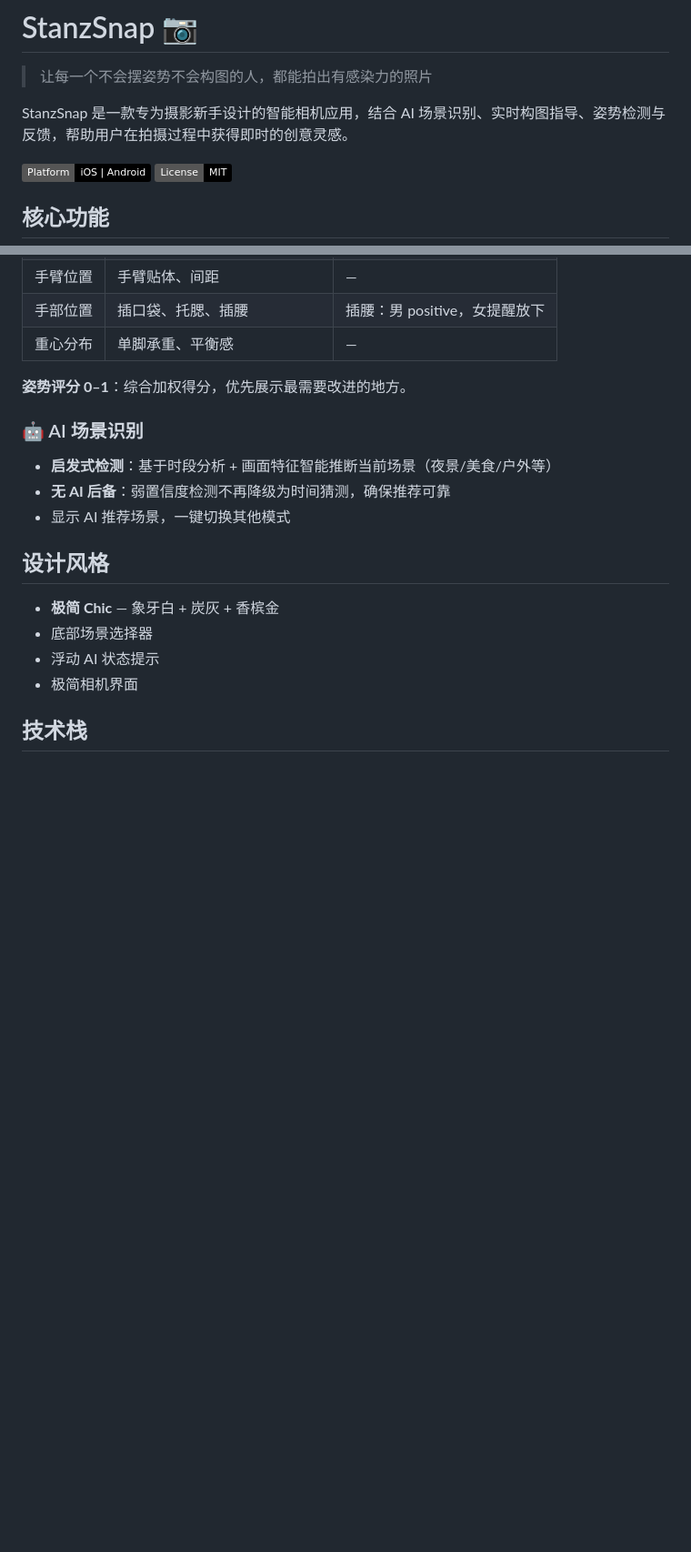
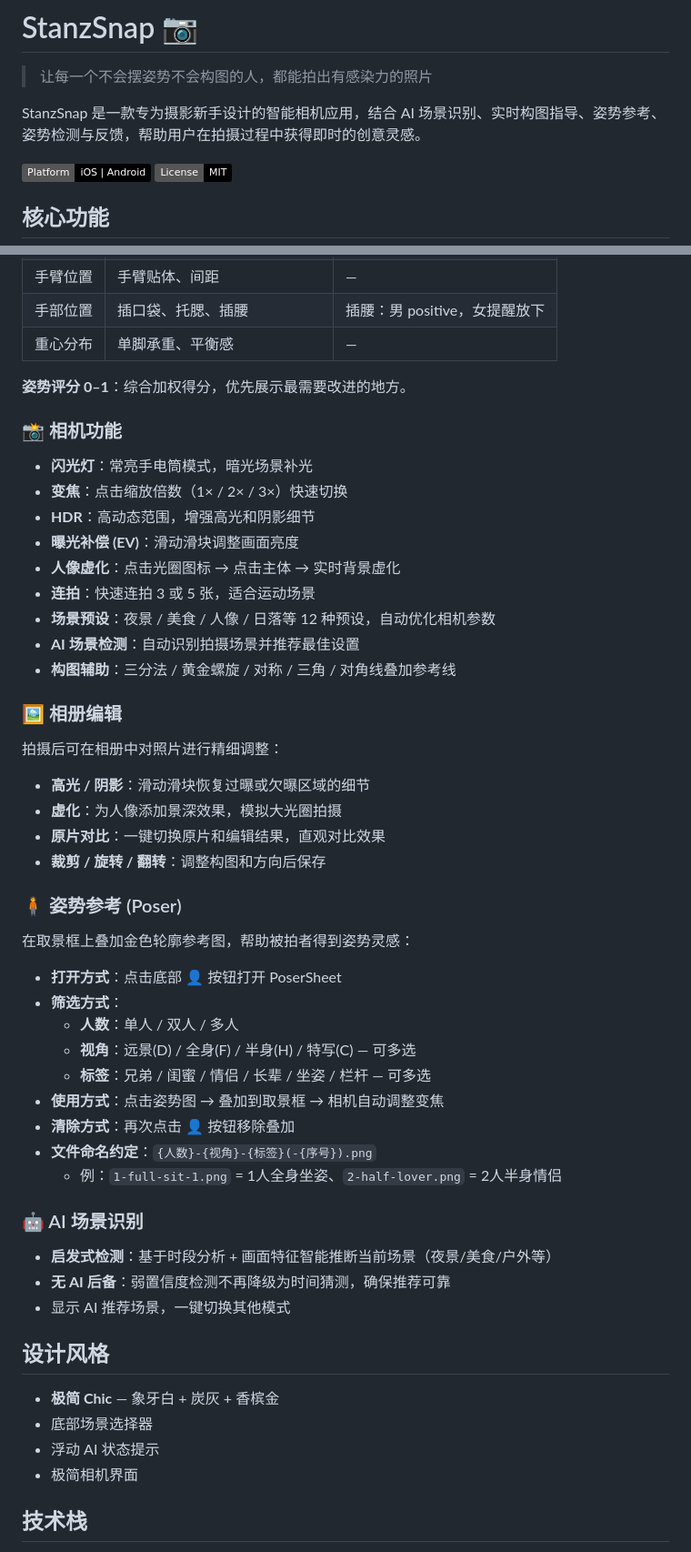
Before and after one commit to cathywzeng/StanzSnapSupport, a Markdown page: README.md, 2 parts joined by grey strips. Shown at 91% size. Rendered like a GitHub page; badges without logos; blank space fills up the shorter version.

Commit message:
update pose reference readme

```diff
--- a/README.md
+++ b/README.md
@@ -2,7 +2,7 @@
 
 > 让每一个不会摆姿势不会构图的人，都能拍出有感染力的照片
 
-StanzSnap 是一款专为摄影新手设计的智能相机应用，结合 AI 场景识别、实时构图指导、姿势检测与反馈，帮助用户在拍摄过程中获得即时的创意灵感。
+StanzSnap 是一款专为摄影新手设计的智能相机应用，结合 AI 场景识别、实时构图指导、姿势参考、姿势检测与反馈，帮助用户在拍摄过程中获得即时的创意灵感。
 
 ![Platform](https://img.shields.io/badge/Platform-iOS%20%7C%20Android-000)
 ![License](https://img.shields.io/badge/License-MIT-000)
@@ -29,6 +29,37 @@ StanzSnap 是一款专为摄影新手设计的智能相机应用，结合 AI 场
 | 重心分布 | 单脚承重、平衡感 | — |
 
 **姿势评分 0–1**：综合加权得分，优先展示最需要改进的地方。
+
+### 📸 相机功能
+- **闪光灯**：常亮手电筒模式，暗光场景补光
+- **变焦**：点击缩放倍数（1× / 2× / 3×）快速切换
+- **HDR**：高动态范围，增强高光和阴影细节
+- **曝光补偿 (EV)**：滑动滑块调整画面亮度
+- **人像虚化**：点击光圈图标 → 点击主体 → 实时背景虚化
+- **连拍**：快速连拍 3 或 5 张，适合运动场景
+- **场景预设**：夜景 / 美食 / 人像 / 日落等 12 种预设，自动优化相机参数
+- **AI 场景检测**：自动识别拍摄场景并推荐最佳设置
+- **构图辅助**：三分法 / 黄金螺旋 / 对称 / 三角 / 对角线叠加参考线
+
+### 🖼️ 相册编辑
+拍摄后可在相册中对照片进行精细调整：
+- **高光 / 阴影**：滑动滑块恢复过曝或欠曝区域的细节
+- **虚化**：为人像添加景深效果，模拟大光圈拍摄
+- **原片对比**：一键切换原片和编辑结果，直观对比效果
+- **裁剪 / 旋转 / 翻转**：调整构图和方向后保存
+
+### 🧍 姿势参考 (Poser)
+在取景框上叠加金色轮廓参考图，帮助被拍者得到姿势灵感：
+
+- **打开方式**：点击底部 👤 按钮打开 PoserSheet
+- **筛选方式**：
+  - **人数**：单人 / 双人 / 多人
+  - **视角**：远景(D) / 全身(F) / 半身(H) / 特写(C) — 可多选
+  - **标签**：兄弟 / 闺蜜 / 情侣 / 长辈 / 坐姿 / 栏杆 — 可多选
+- **使用方式**：点击姿势图 → 叠加到取景框 → 相机自动调整变焦
+- **清除方式**：再次点击 👤 按钮移除叠加
+- **文件命名约定**：`{人数}-{视角}-{标签}(-{序号}).png`
+  - 例：`1-full-sit-1.png` = 1人全身坐姿、`2-half-lover.png` = 2人半身情侣
 
 ### 🤖 AI 场景识别
 - **启发式检测**：基于时段分析 + 画面特征智能推断当前场景（夜景/美食/户外等）
```
Also changed, not shown: other parts of README.md (+31 -1 lines).
